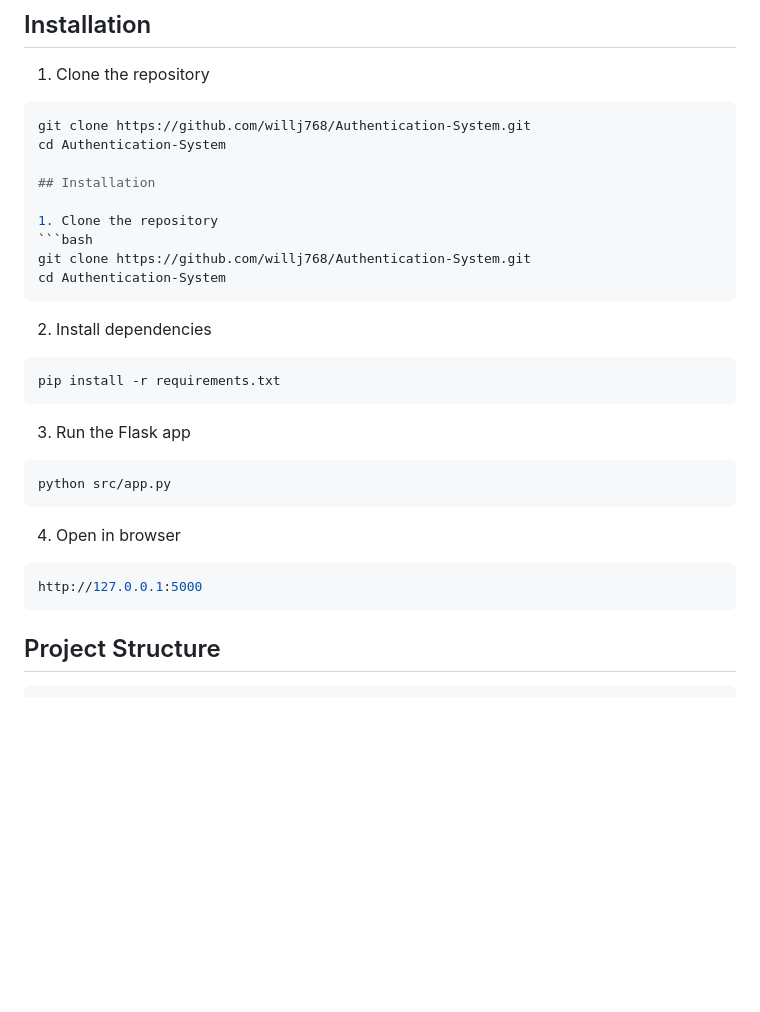
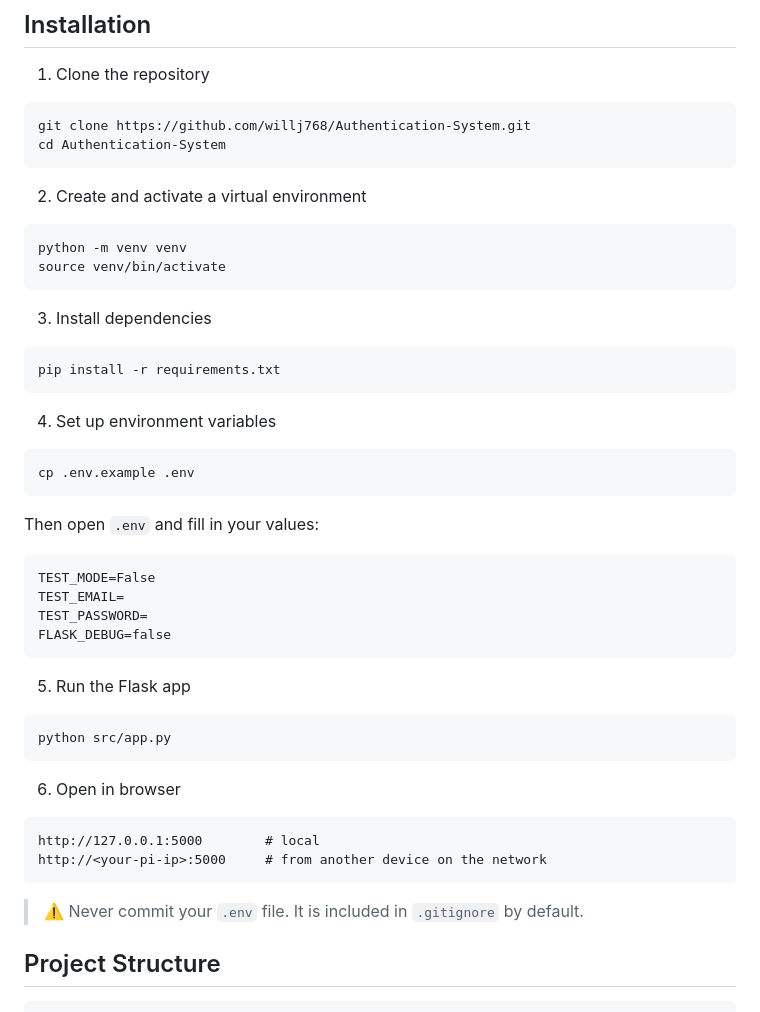
Before and after one commit to willj768/Authentication-System, a Markdown page: README.md, the part around the change. GitHub-like rendering; blank space fills up the shorter version.

Commit message:
Revise installation steps in README.md
Updated installation instructions to include virtual environment setup and clarify steps.

````diff
--- a/README.md
+++ b/README.md
@@ -50,29 +50,43 @@ A full-featured web-based authentication system built with Flask, featuring user
 ```bash
 git clone https://github.com/willj768/Authentication-System.git
 cd Authentication-System
-
-## Installation
-
-1. Clone the repository
-```bash
-git clone https://github.com/willj768/Authentication-System.git
-cd Authentication-System
 ```
 
-2. Install dependencies
+2. Create and activate a virtual environment
+```bash
+python -m venv venv
+source venv/bin/activate
+```
+
+3. Install dependencies
 ```bash
 pip install -r requirements.txt
 ```
 
-3. Run the Flask app
+4. Set up environment variables
+```bash
+cp .env.example .env
+```
+Then open `.env` and fill in your values:
+```
+TEST_MODE=False
+TEST_EMAIL=
+TEST_PASSWORD=
+FLASK_DEBUG=false
+```
+
+5. Run the Flask app
 ```bash
 python src/app.py
 ```
 
-4. Open in browser
-```bash
-http://127.0.0.1:5000
+6. Open in browser
 ```
+http://127.0.0.1:5000        # local
+http://<your-pi-ip>:5000     # from another device on the network
+```
+
+> ⚠️ Never commit your `.env` file. It is included in `.gitignore` by default.
 
 ## Project Structure
 
````
